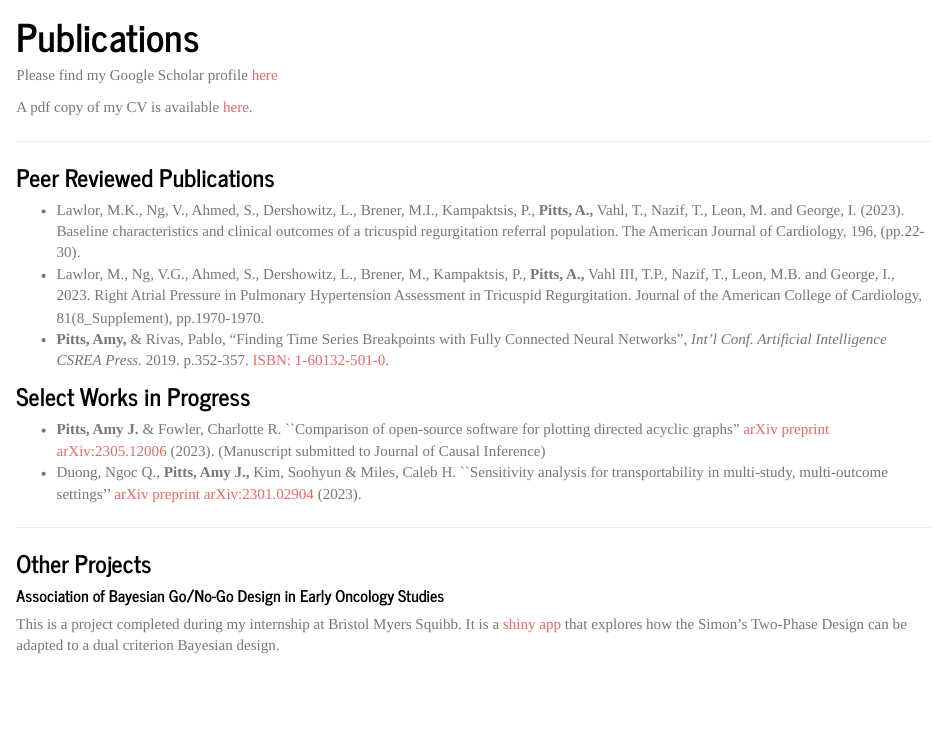
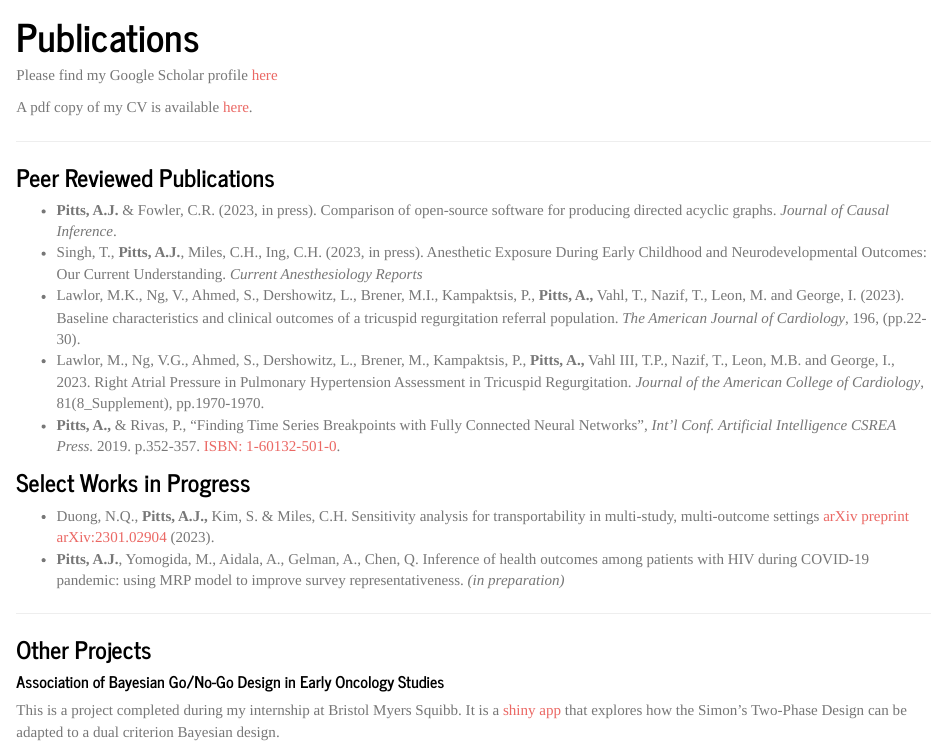
Before and after one commit to amypitts01/amypitts01.github.io, an R Markdown document (publications.Rmd): the page in a window 1100 px wide, from 80 px down. The pictures show the output file publications.html that the author committed with the source, opened offline; library style sheets and scripts come from the installed R packages.

Commit message:
adding new papers to cv

```diff
--- a/publications.Rmd
+++ b/publications.Rmd
@@ -17,20 +17,25 @@ A pdf copy of my CV is available  [here](amypitts_cv_oct2023.pdf).
 
 ### Peer Reviewed Publications
 
+- **Pitts, A.J.** & Fowler, C.R. (2023, in press). Comparison of open-source software for
+producing directed acyclic graphs. *Journal of Causal Inference*.
+- Singh, T., **Pitts, A.J.**, Miles, C.H., Ing, C.H. (2023, in press). Anesthetic Exposure During
+Early Childhood and Neurodevelopmental Outcomes: Our Current Understanding.
+*Current Anesthesiology Reports*
  - Lawlor, M.K., Ng, V., Ahmed, S., Dershowitz, L., Brener, M.I., Kampaktsis, P., **Pitts, A.,**
 Vahl, T., Nazif, T., Leon, M. and George, I. (2023). Baseline characteristics and clinical
-outcomes of a tricuspid regurgitation referral population. The American Journal of
-Cardiology, 196, (pp.22-30).
+outcomes of a tricuspid regurgitation referral population. *The American Journal of Cardiology*, 196, (pp.22-30).
 - Lawlor, M., Ng, V.G., Ahmed, S., Dershowitz, L., Brener, M., Kampaktsis, P., **Pitts, A.,**
 Vahl III, T.P., Nazif, T., Leon, M.B. and George, I., 2023. Right Atrial Pressure in
-Pulmonary Hypertension Assessment in Tricuspid Regurgitation. Journal of the American
-College of Cardiology, 81(8_Supplement), pp.1970-1970.
-- **Pitts, Amy,** & Rivas, Pablo, "Finding Time Series Breakpoints with Fully Connected Neural Networks", *Int'l Conf. Artificial Intelligence CSREA Press.* 2019. p.352-357. [ISBN: 1-60132-501-0](https://csce.ucmss.com/cr/books/2019/LFS/CSREA2019/ICA4059.pdf).
+Pulmonary Hypertension Assessment in Tricuspid Regurgitation. *Journal of the American College of Cardiology*, 81(8_Supplement), pp.1970-1970.
+- **Pitts, A.,** & Rivas, P., "Finding Time Series Breakpoints with Fully Connected Neural Networks", *Int'l Conf. Artificial Intelligence CSREA Press.* 2019. p.352-357. [ISBN: 1-60132-501-0](https://csce.ucmss.com/cr/books/2019/LFS/CSREA2019/ICA4059.pdf).
 
 ###  Select Works in Progress
 
-- **Pitts, Amy J.** \& Fowler, Charlotte R. ``Comparison of open-source software for plotting directed acyclic graphs"  [arXiv preprint arXiv:2305.12006](https://arxiv.org/pdf/2305.12006.pdf) (2023). (Manuscript submitted to Journal of Causal Inference)
-- Duong, Ngoc Q., **Pitts, Amy J.,** Kim, Soohyun \& Miles, Caleb H. ``Sensitivity analysis for transportability in multi-study, multi-outcome settings'' [arXiv preprint arXiv:2301.02904](https://arxiv.org/pdf/2301.02904.pdf) (2023).
+- Duong, N.Q., **Pitts, A.J.,** Kim, S. \& Miles, C.H. Sensitivity analysis for transportability in multi-study, multi-outcome settings [arXiv preprint arXiv:2301.02904](https://arxiv.org/pdf/2301.02904.pdf) (2023).
+- **Pitts, A.J.**, Yomogida, M., Aidala, A., Gelman, A., Chen, Q. Inference of health outcomes
+among patients with HIV during COVID-19 pandemic: using MRP model to improve
+survey representativeness. *(in preparation)*
 
 ---
 
```
Also changed, not shown: amypitts_cv_oct2023.pdf, publications.html.
